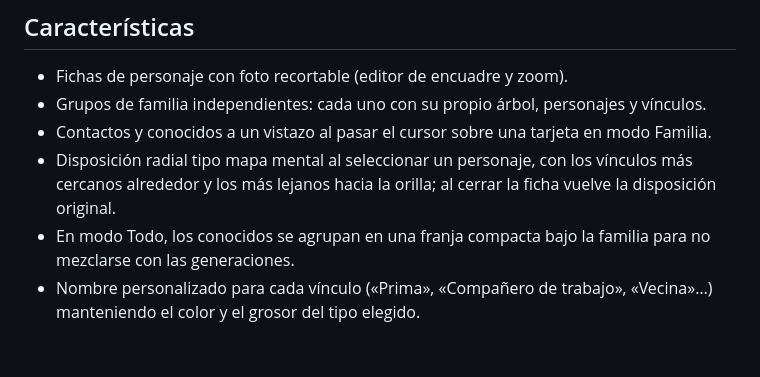
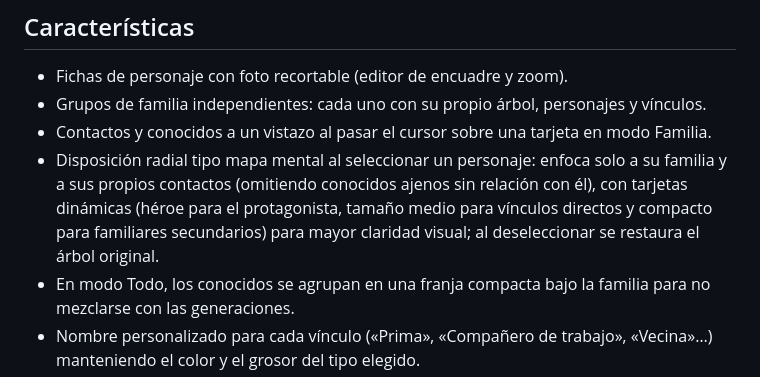
Before and after one commit to FredOzzy/nradiowave-rw, a Markdown page: README.md, the part around the change. GitHub-like rendering; blank space fills up the shorter version.

Commit message:
Actualiza README.md

```diff
--- a/README.md
+++ b/README.md
@@ -13,7 +13,7 @@
 - Fichas de personaje con foto recortable (editor de encuadre y zoom).
 - Grupos de familia independientes: cada uno con su propio árbol, personajes y vínculos.
 - Contactos y conocidos a un vistazo al pasar el cursor sobre una tarjeta en modo Familia.
-- Disposición radial tipo mapa mental al seleccionar un personaje, con los vínculos más cercanos alrededor y los más lejanos hacia la orilla; al cerrar la ficha vuelve la disposición original.
+- Disposición radial tipo mapa mental al seleccionar un personaje: enfoca solo a su familia y a sus propios contactos (omitiendo conocidos ajenos sin relación con él), con tarjetas dinámicas (héroe para el protagonista, tamaño medio para vínculos directos y compacto para familiares secundarios) para mayor claridad visual; al deseleccionar se restaura el árbol original.
 - En modo Todo, los conocidos se agrupan en una franja compacta bajo la familia para no mezclarse con las generaciones.
 - Nombre personalizado para cada vínculo («Prima», «Compañero de trabajo», «Vecina»…) manteniendo el color y el grosor del tipo elegido.
 - Búsqueda de personajes y vínculos con distinto grosor según la cercanía.
```
